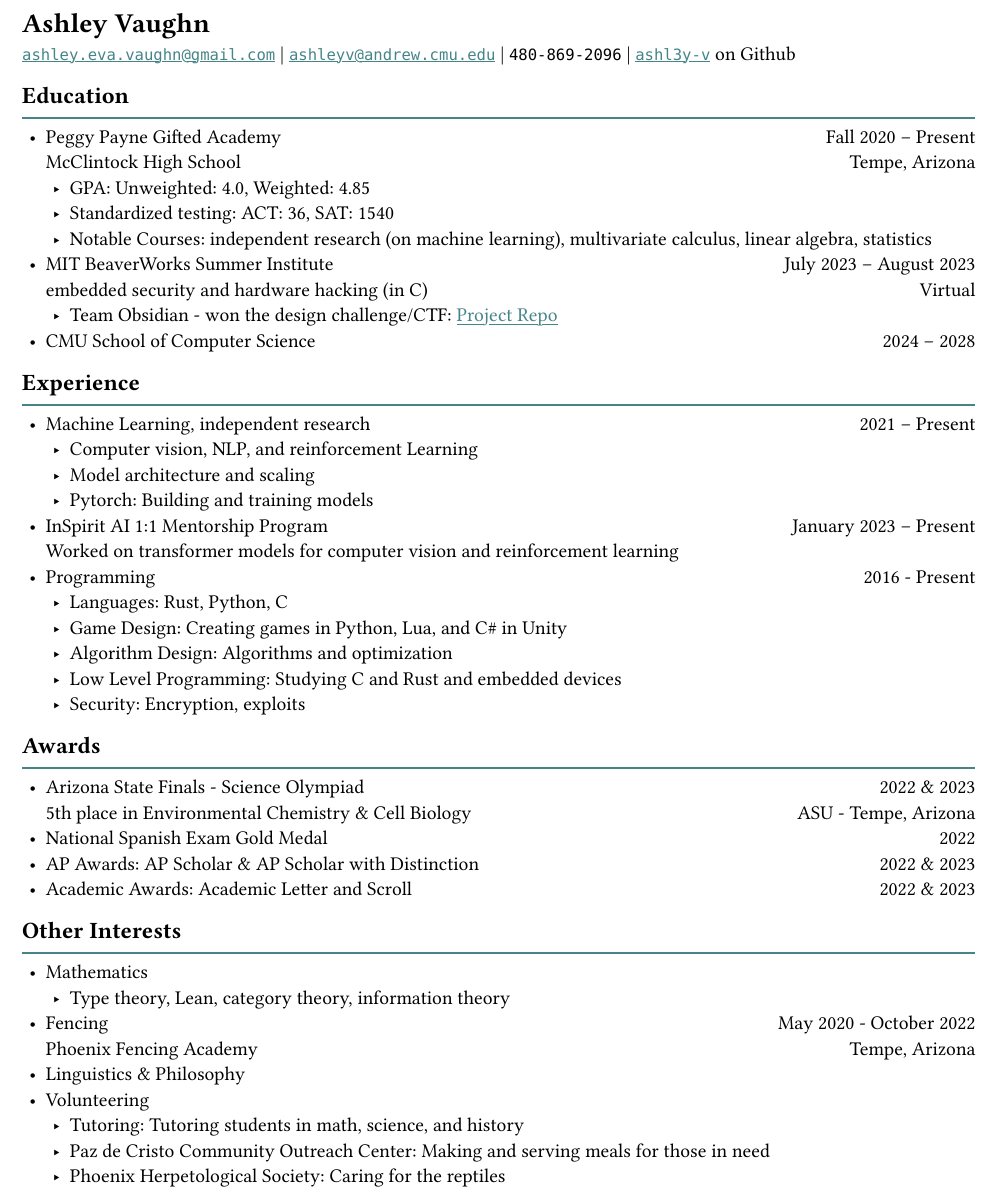
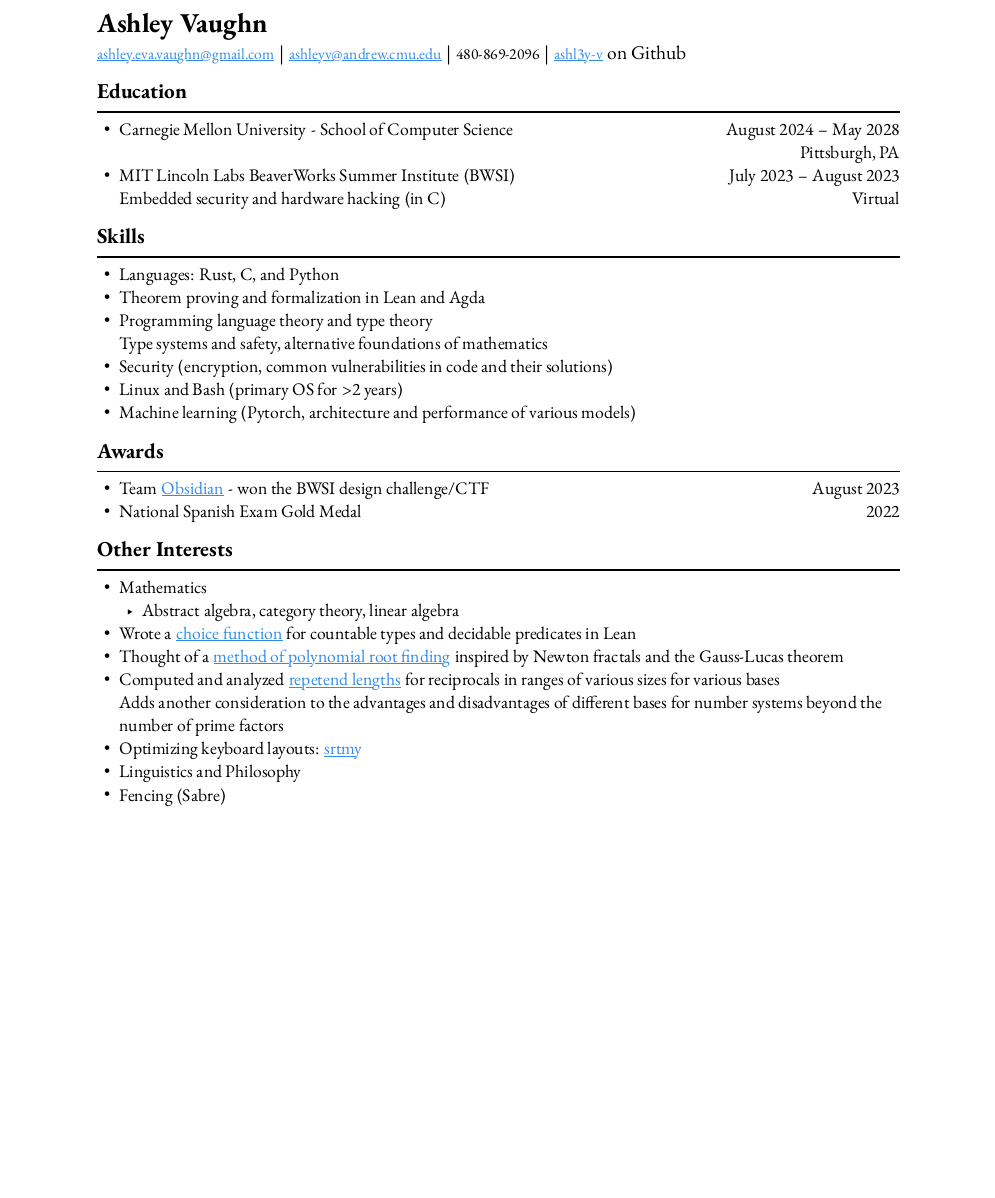
Before and after one commit to ashl3y-v/cv, a Typst document (cv.typ): part of the page, cut so that both start at the same text, the shorter picture padded with empty space. The pictures show the PDF file cv.pdf that the author committed with the source.

Commit message:
improve resume

```diff
--- a/cv.typ
+++ b/cv.typ
@@ -15,39 +14,25 @@
-- Peggy Payne Gifted Academy #h(1fr) Fall 2020 -- Present\ McClintock High School #h(1fr) Tempe, Arizona
-    - GPA: Unweighted: 4.0, Weighted: 4.85
-    - Standardized testing: ACT: 36, SAT: 1540
-    - Notable Courses: independent research (on machine learning), multivariate calculus, linear algebra, statistics
-- MIT BeaverWorks Summer Institute #h(1fr) July 2023 -- August 2023\ embedded security and hardware hacking (in C) #h(1fr) Virtual
-    - Team Obsidian - won the design challenge/CTF: #link("https://github.com/ashl3y-v/obsidian")[Project Repo]
-- CMU School of Computer Science #h(1fr) 2024 -- 2028
+#line(length: 100%)
+- Carnegie Mellon University - School of Computer Science #h(1fr) August 2024 -- May 2028\
+  #h(1fr) Pittsburgh, PA
+- MIT Lincoln Labs BeaverWorks Summer Institute (BWSI) #h(1fr) July 2023 -- August 2023\
+  Embedded security and hardware hacking (in C) #h(1fr) Virtual\
 
-== Experience
-#line(length: 100%, stroke: rgb("#458588"))
-- Machine Learning, independent research #h(1fr) 2021 -- Present
-    - Computer vision, NLP, and reinforcement Learning
-    - Model architecture and scaling
-    - Pytorch: Building and training models
-- InSpirit AI 1:1 Mentorship Program #h(1fr) January 2023 -- Present\ Worked on transformer models for computer vision and reinforcement learning
-- Programming #h(1fr) 2016 - Present
-    - Languages: Rust, Python, C
-    - Game Design: Creating games in Python, Lua, and C\# in Unity
-    - Algorithm Design: Algorithms and optimization
-    - Low Level Programming: Studying C and Rust and embedded devices
-    - Security: Encryption, exploits
+== Skills
+#line(length: 100%)
+- Languages: Rust, C, and Python
+- Theorem proving and formalization in Lean and Agda
+- Programming language theory and type theory\
+  Type systems and safety, alternative foundations of mathematics
+- Security (encryption, common vulnerabilities in code and their solutions)
+- Linux and Bash (primary OS for >2 years)
+- Machine learning (Pytorch, architecture and performance of various models)
 
 == Awards
-#line(length: 100%, stroke: rgb("#458588"))
-- Arizona State Finals - Science Olympiad #h(1fr) 2022 & 2023\ 5th place in Environmental Chemistry & Cell Biology #h(1fr) ASU - Tempe, Arizona
+#line(length: 100%)
+- Team #link("https://github.com/ashl3y-v/obsidian")[Obsidian] - won the BWSI design challenge/CTF #h(1fr) August 2023
 - National Spanish Exam Gold Medal #h(1fr) 2022
-- AP Awards: AP Scholar \& AP Scholar with Distinction #h(1fr) 2022 \& 2023
-- Academic Awards: Academic Letter and Scroll #h(1fr) 2022 & 2023
 
 == Other Interests
-#line(length: 100%, stroke: rgb("#458588"))
+#line(length: 100%)
 - Mathematics
-    - Type theory, Lean, category theory, information theory
-- Fencing #h(1fr) May 2020 - October 2022\ Phoenix Fencing Academy #h(1fr) Tempe, Arizona
-- Linguistics & Philosophy
-- Volunteering
-    - Tutoring: Tutoring students in math, science, and history
-    - Paz de Cristo Community Outreach Center: Making and serving meals for those in need
-    - Phoenix Herpetological Society: Caring for the reptiles
+  - Abstract algebra, category theory, linear algebra
@@ -53,0 +42,4 @@
+  Adds another consideration to the advantages and disadvantages of different bases for number systems beyond the number of prime factors
+- Optimizing keyboard layouts: #link("https://github.com/ashl3y-v/srtmy")[srtmy]
+- Linguistics and Philosophy
+- Fencing (Sabre)
```
Also changed, not shown: cv.pdf, cv.typ (14 more changed lines).
